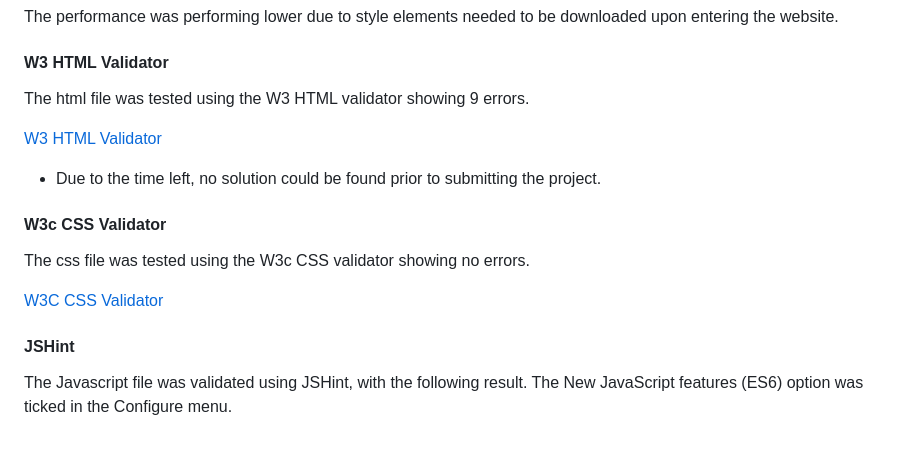
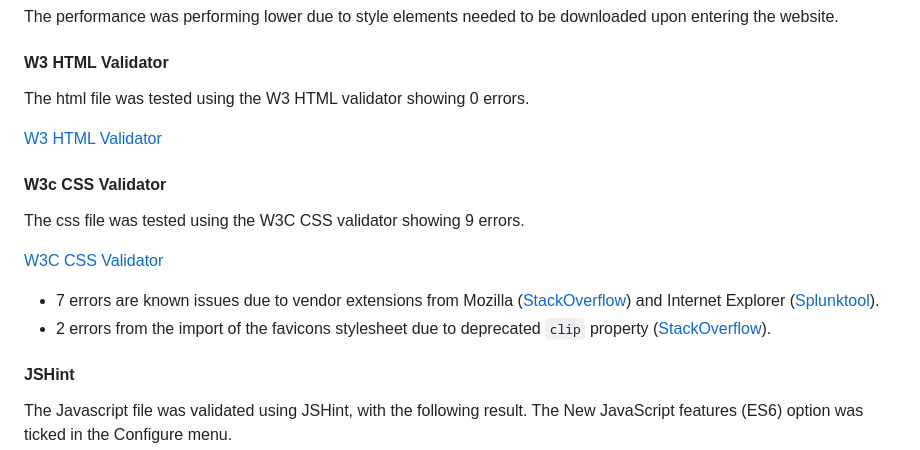
Before and after one commit to Code-Institute-Submissions/nfepb-Portfolio-Project-2-JavaScript_DecResub, a Markdown page: README.md, the part around the change. Drawn GitHub-style.

Commit message:
Updates README.md testing and features with screenshots.

```diff
--- a/README.md
+++ b/README.md
@@ -343,17 +343,18 @@ The performance was performing lower due to style elements needed to be download
 
 #### **W3 HTML Validator**
 
-The html file was tested using the W3 HTML validator showing 9 errors.
+The html file was tested using the W3 HTML validator showing 0 errors.
 
-[W3 HTML Validator](assets/images/html-validator-errors.png)
-
-- Due to the time left, no solution could be found prior to submitting the project.
+[W3 HTML Validator](assets/images/W3C-validation.png)
 
 #### **W3c CSS Validator**
 
-The css file was tested using the W3c CSS validator showing no errors.
+The css file was tested using the W3C CSS validator showing 9 errors.
 
-[W3C CSS Validator](assets/images/w3c-css-validator.png)
+[W3C CSS Validator](assets/images/w3c-css-validation.png)
+
+- 7 errors are known issues due to vendor extensions from Mozilla ([StackOverflow](https://stackoverflow.com/questions/8765673/moz-box-shadow-0-0-10px-rgba0-0-0-0-3-not-passing-css3-validator)) and Internet Explorer ([Splunktool](https://splunktool.com/css-21-errors-not-a-known-property-name)).
+- 2 errors from the import of the favicons stylesheet due to deprecated `clip` property ([StackOverflow](https://stackoverflow.com/questions/23849377/html-5-favicon-support)).
 
 #### **JSHint**
 
```
Also changed, not shown: assets/images/W3C-validation.png (added), assets/images/w3c-css-validation.png (added).
